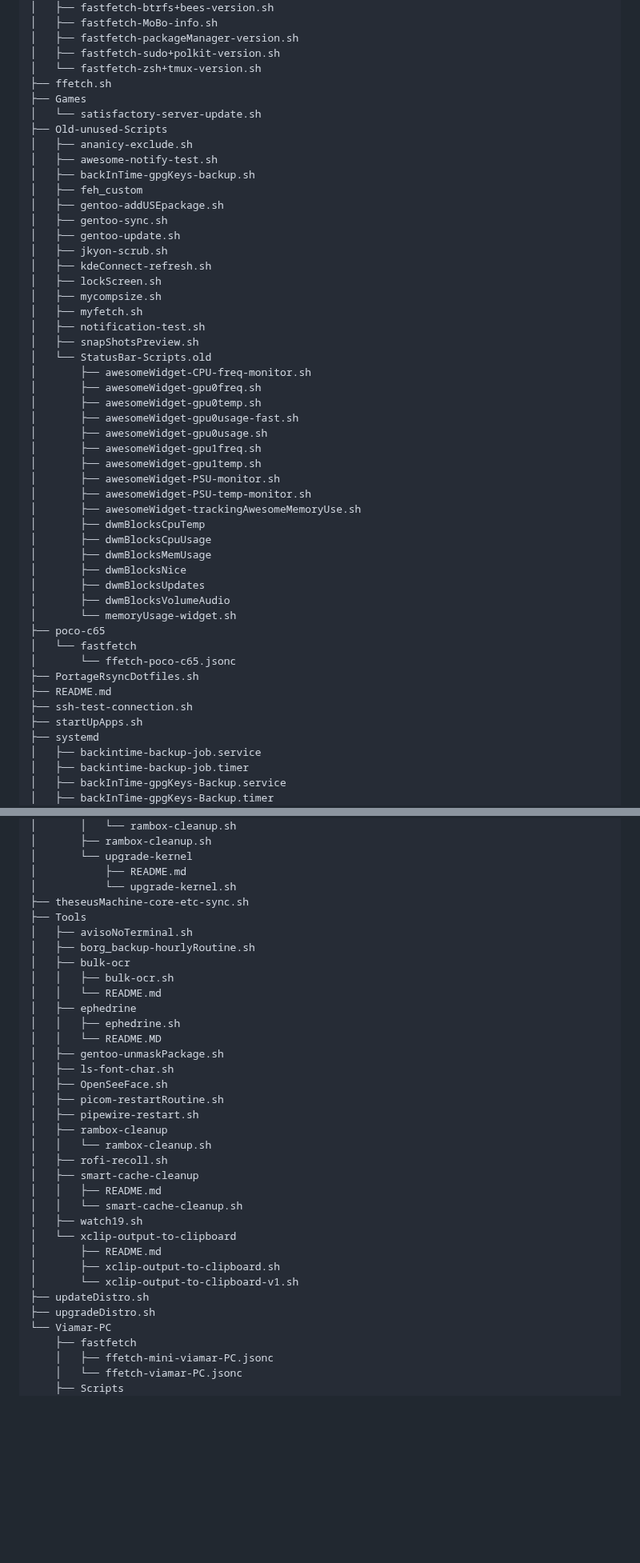
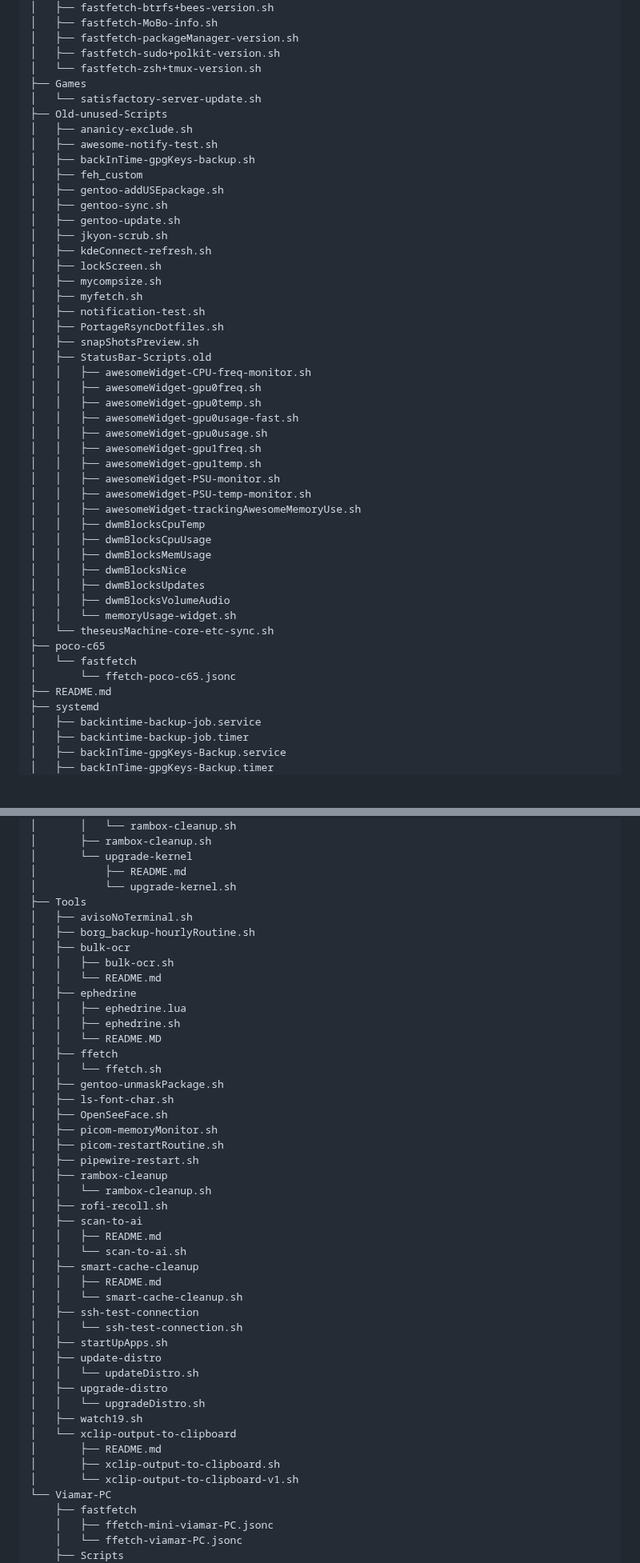
Before and after one commit to jKy0n/ShellScript, a Markdown page: README.md, 2 parts joined by grey strips. Shown at 80% size. GitHub-like rendering; blank space fills up the shorter version.

Commit message:
update no README.md e suspend do Viamar-PC

```diff
--- a/README.md
+++ b/README.md
@@ -60,7 +61,6 @@ tree ~/ShellScript
 │   ├── fastfetch-packageManager-version.sh
 │   ├── fastfetch-sudo+polkit-version.sh
 │   └── fastfetch-zsh+tmux-version.sh
-├── ffetch.sh
 ├── Games
 │   └── satisfactory-server-update.sh
 ├── Old-unused-Scripts
@@ -77,32 +77,31 @@ tree ~/ShellScript
 │   ├── mycompsize.sh
 │   ├── myfetch.sh
 │   ├── notification-test.sh
+│   ├── PortageRsyncDotfiles.sh
 │   ├── snapShotsPreview.sh
-│   └── StatusBar-Scripts.old
-│       ├── awesomeWidget-CPU-freq-monitor.sh
-│       ├── awesomeWidget-gpu0freq.sh
-│       ├── awesomeWidget-gpu0temp.sh
-│       ├── awesomeWidget-gpu0usage-fast.sh
-│       ├── awesomeWidget-gpu0usage.sh
-│       ├── awesomeWidget-gpu1freq.sh
-│       ├── awesomeWidget-gpu1temp.sh
-│       ├── awesomeWidget-PSU-monitor.sh
-│       ├── awesomeWidget-PSU-temp-monitor.sh
-│       ├── awesomeWidget-trackingAwesomeMemoryUse.sh
-│       ├── dwmBlocksCpuTemp
-│       ├── dwmBlocksCpuUsage
-│       ├── dwmBlocksMemUsage
-│       ├── dwmBlocksNice
-│       ├── dwmBlocksUpdates
-│       ├── dwmBlocksVolumeAudio
-│       └── memoryUsage-widget.sh
+│   ├── StatusBar-Scripts.old
+│   │   ├── awesomeWidget-CPU-freq-monitor.sh
+│   │   ├── awesomeWidget-gpu0freq.sh
+│   │   ├── awesomeWidget-gpu0temp.sh
+│   │   ├── awesomeWidget-gpu0usage-fast.sh
+│   │   ├── awesomeWidget-gpu0usage.sh
+│   │   ├── awesomeWidget-gpu1freq.sh
+│   │   ├── awesomeWidget-gpu1temp.sh
+│   │   ├── awesomeWidget-PSU-monitor.sh
+│   │   ├── awesomeWidget-PSU-temp-monitor.sh
+│   │   ├── awesomeWidget-trackingAwesomeMemoryUse.sh
+│   │   ├── dwmBlocksCpuTemp
+│   │   ├── dwmBlocksCpuUsage
+│   │   ├── dwmBlocksMemUsage
+│   │   ├── dwmBlocksNice
+│   │   ├── dwmBlocksUpdates
+│   │   ├── dwmBlocksVolumeAudio
+│   │   └── memoryUsage-widget.sh
+│   └── theseusMachine-core-etc-sync.sh
 ├── poco-c65
 │   └── fastfetch
 │       └── ffetch-poco-c65.jsonc
-├── PortageRsyncDotfiles.sh
 ├── README.md
-├── ssh-test-connection.sh
-├── startUpApps.sh
 ├── systemd
 │   ├── backintime-backup-job.service
 │   ├── backintime-backup-job.timer
@@ -195,7 +193,6 @@ tree ~/ShellScript
 │       └── upgrade-kernel
 │           ├── README.md
 │           └── upgrade-kernel.sh
-├── theseusMachine-core-etc-sync.sh
 ├── Tools
 │   ├── avisoNoTerminal.sh
 │   ├── borg_backup-hourlyRoutine.sh
@@ -203,26 +200,38 @@ tree ~/ShellScript
 │   │   ├── bulk-ocr.sh
 │   │   └── README.md
 │   ├── ephedrine
+│   │   ├── ephedrine.lua
 │   │   ├── ephedrine.sh
 │   │   └── README.MD
+│   ├── ffetch
+│   │   └── ffetch.sh
 │   ├── gentoo-unmaskPackage.sh
 │   ├── ls-font-char.sh
 │   ├── OpenSeeFace.sh
+│   ├── picom-memoryMonitor.sh
 │   ├── picom-restartRoutine.sh
 │   ├── pipewire-restart.sh
 │   ├── rambox-cleanup
 │   │   └── rambox-cleanup.sh
 │   ├── rofi-recoll.sh
+│   ├── scan-to-ai
+│   │   ├── README.md
+│   │   └── scan-to-ai.sh
 │   ├── smart-cache-cleanup
 │   │   ├── README.md
 │   │   └── smart-cache-cleanup.sh
+│   ├── ssh-test-connection
+│   │   └── ssh-test-connection.sh
+│   ├── startUpApps.sh
+│   ├── update-distro
+│   │   └── updateDistro.sh
+│   ├── upgrade-distro
+│   │   └── upgradeDistro.sh
 │   ├── watch19.sh
 │   └── xclip-output-to-clipboard
 │       ├── README.md
 │       ├── xclip-output-to-clipboard.sh
 │       └── xclip-output-to-clipboard-v1.sh
-├── updateDistro.sh
-├── upgradeDistro.sh
 └── Viamar-PC
     ├── fastfetch
     │   ├── ffetch-mini-viamar-PC.jsonc
```
Also changed, not shown: other parts of README.md (+11 -10 lines), .media/screenshot-2026-07-31.png (added), 3 other files.
